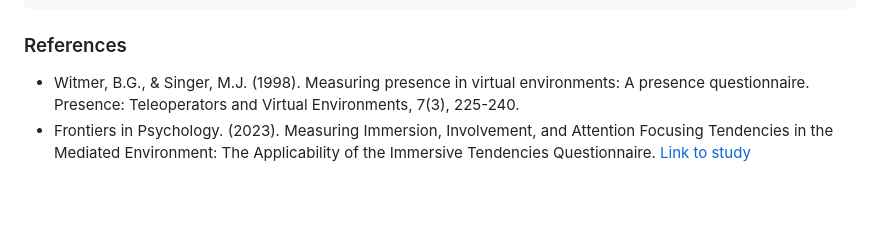
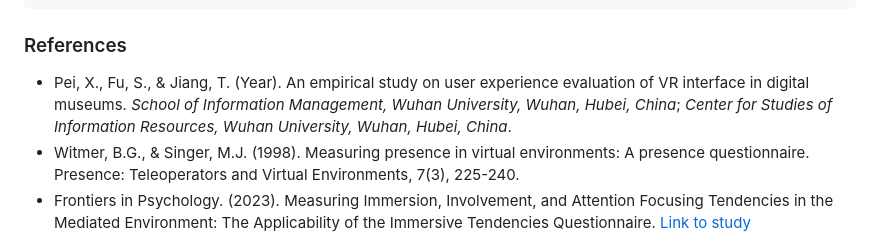
Before and after one commit to tdpg20232a/final-project-bali-aga, a Markdown page: Design.md, the part around the change. Rendered like a GitHub page; blank space fills up the shorter version.

````diff
--- a/Design.md
+++ b/Design.md
@@ -243,5 +243,6 @@ The data collected from the experiment will be analyzed using the Mann-Whitney U
 ```
 
 ### References
+- Pei, X., Fu, S., & Jiang, T. (Year). An empirical study on user experience evaluation of VR interface in digital museums. *School of Information Management, Wuhan University, Wuhan, Hubei, China*; *Center for Studies of Information Resources, Wuhan University, Wuhan, Hubei, China*.
 - Witmer, B.G., & Singer, M.J. (1998). Measuring presence in virtual environments: A presence questionnaire. Presence: Teleoperators and Virtual Environments, 7(3), 225-240.
 - Frontiers in Psychology. (2023). Measuring Immersion, Involvement, and Attention Focusing Tendencies in the Mediated Environment: The Applicability of the Immersive Tendencies Questionnaire. [Link to study](https://www.frontiersin.org/articles/10.3389/fpsyg.2023.00001/full)
````
